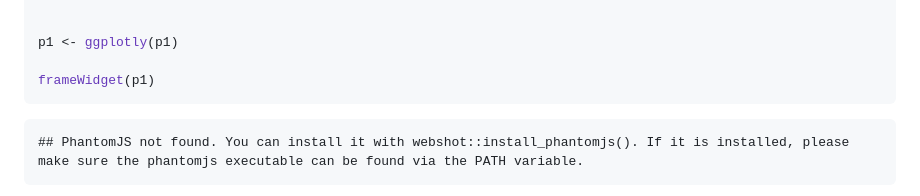
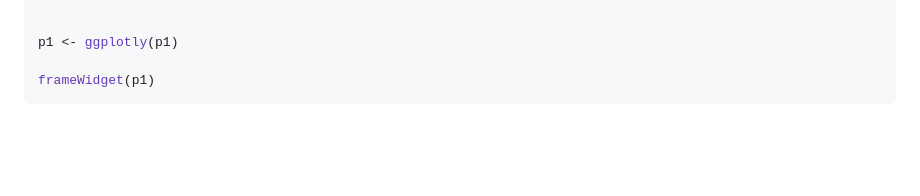
Before and after one commit to rrjk76/JSC370-labs, a Markdown page: lab11/lab11-interactive-viz1.md, the part around one of its changes. Drawn GitHub-style; blank space fills up the shorter version.

````diff
--- a/lab11/lab11-interactive-viz1.md
+++ b/lab11/lab11-interactive-viz1.md
@@ -217,5 +217,4 @@ p1 <- ggplotly(p1)
 frameWidget(p1)
 ```
 
-    ## PhantomJS not found. You can install it with webshot::install_phantomjs(). If it is installed, please make sure the phantomjs executable can be found via the PATH variable.
 
````
Also changed, not shown: other parts of lab11/lab11-interactive-viz1.md (+2 -2 lines).
